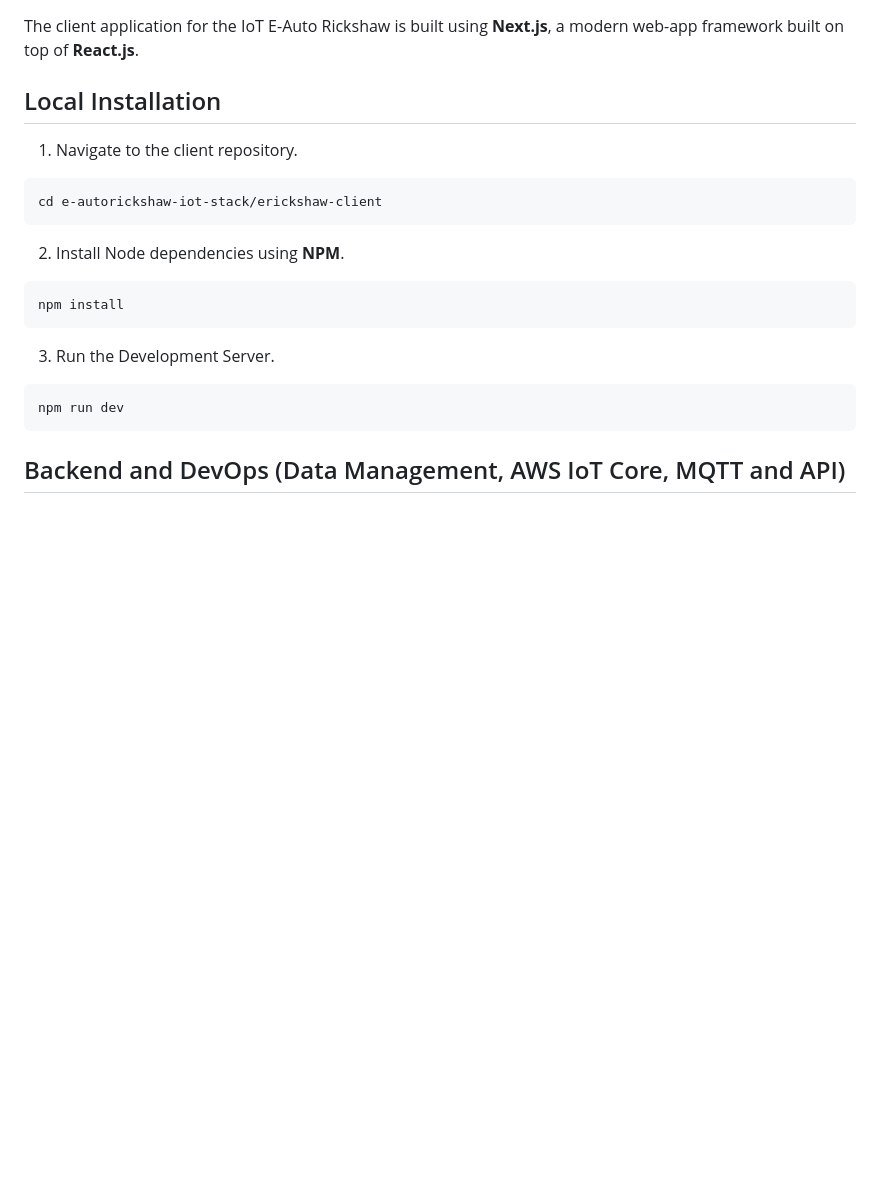
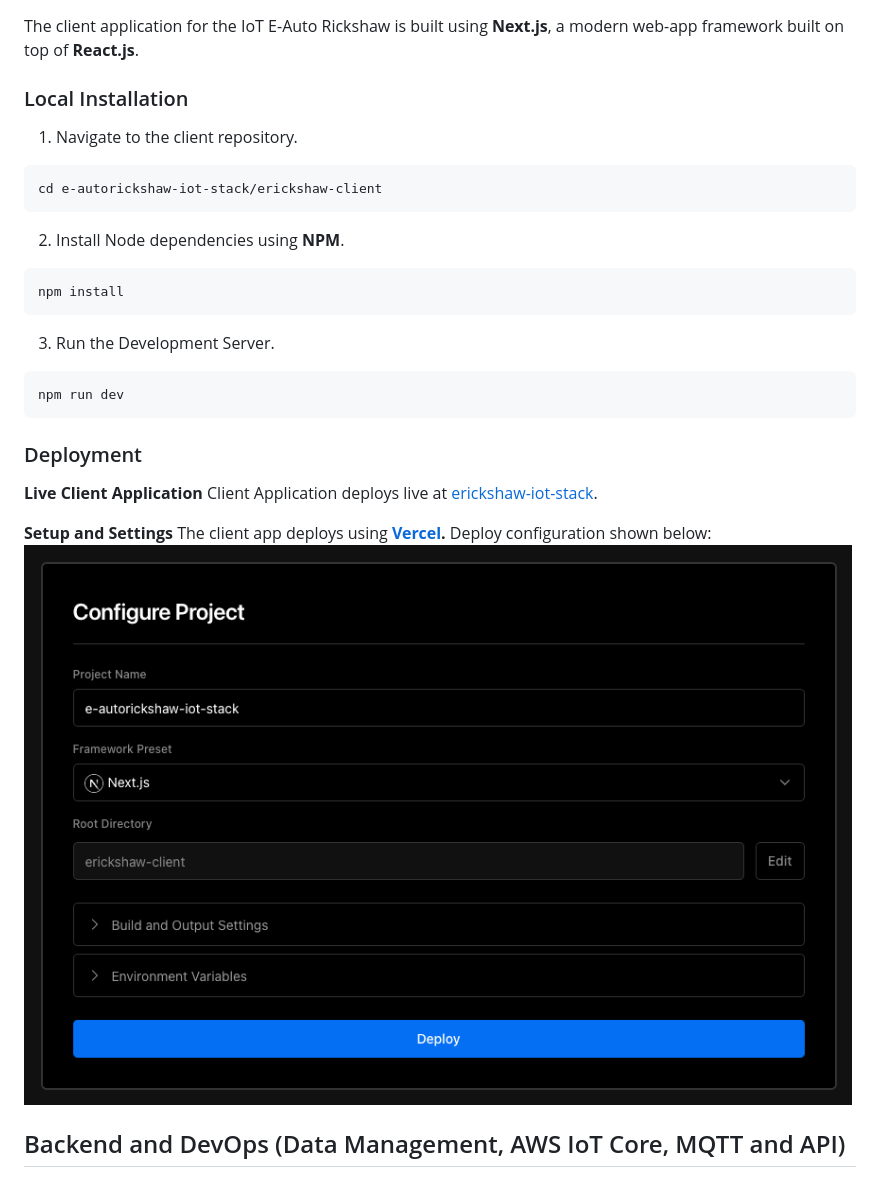
Before and after one commit to psrth/e-autorickshaw-iot-stack, a Markdown page: README.md, the part around the change. Rendered like a GitHub page; pictures changed too: resources/vercel-config.png (added); blank space fills up the shorter version.

Commit message:
[add]: vercel deployment for next client

````diff
--- a/README.md
+++ b/README.md
@@ -8,7 +8,7 @@
 
 The client application for the IoT E-Auto Rickshaw is built using **Next.js**, a modern web-app framework built on top of **React.js**.
 
-## Local Installation
+### Local Installation
 
 1. Navigate to the client repository.
 
@@ -27,6 +27,15 @@ npm install
 ```
 npm run dev
 ```
+
+### Deployment
+
+**Live Client Application**
+Client Application deploys live at [erickshaw-iot-stack](https://e-autorickshaw-iot-stack.vercel.app/).
+
+**Setup and Settings**
+The client app deploys using **[Vercel](https://vercel.com).** Deploy configuration shown below:
+![Vercel Config Image](/resources/vercel-config.png)
 
 ## Backend and DevOps (Data Management, AWS IoT Core, MQTT and API)
 
````
